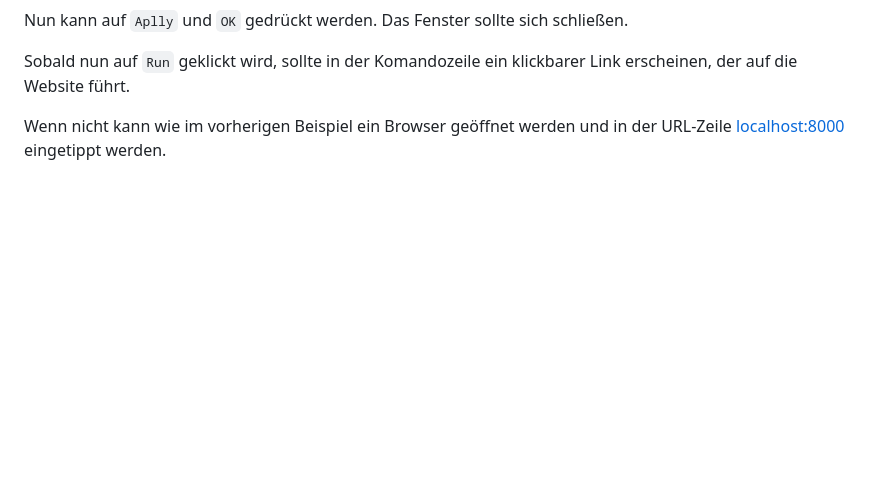
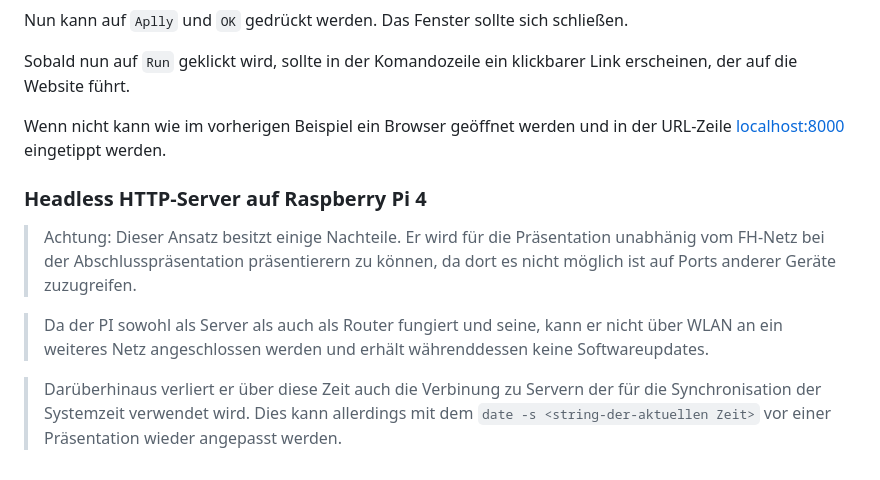
Before and after one commit to TadNodir/TTS_Project, a Markdown page: README.md, the part around the change. Drawn GitHub-style; blank space fills up the shorter version.

Commit message:
Add RasperryPi Server section and waring

```diff
--- a/README.md
+++ b/README.md
@@ -216,3 +216,18 @@ Link erscheinen, der auf die Website führt.
 
 Wenn nicht kann wie im vorherigen Beispiel ein Browser geöffnet werden und in
 der URL-Zeile <localhost:8000> eingetippt werden.
+
+### Headless HTTP-Server auf Raspberry Pi 4
+
+> Achtung: Dieser Ansatz besitzt einige Nachteile. Er wird für die Präsentation
+> unabhänig vom FH-Netz bei der Abschlusspräsentation präsentierern zu können,
+> da dort es nicht möglich ist auf Ports anderer Geräte zuzugreifen.
+
+> Da der PI sowohl als Server als auch als Router fungiert und seine, kann er nicht über
+> WLAN an ein weiteres Netz angeschlossen werden und erhält währenddessen keine
+> Softwareupdates.
+
+> Darüberhinaus verliert er über diese Zeit auch die Verbinung
+> zu Servern der für die Synchronisation der Systemzeit verwendet wird. Dies
+> kann allerdings mit dem `date -s <string-der-aktuellen Zeit>` vor einer
+> Präsentation wieder angepasst werden.
```
